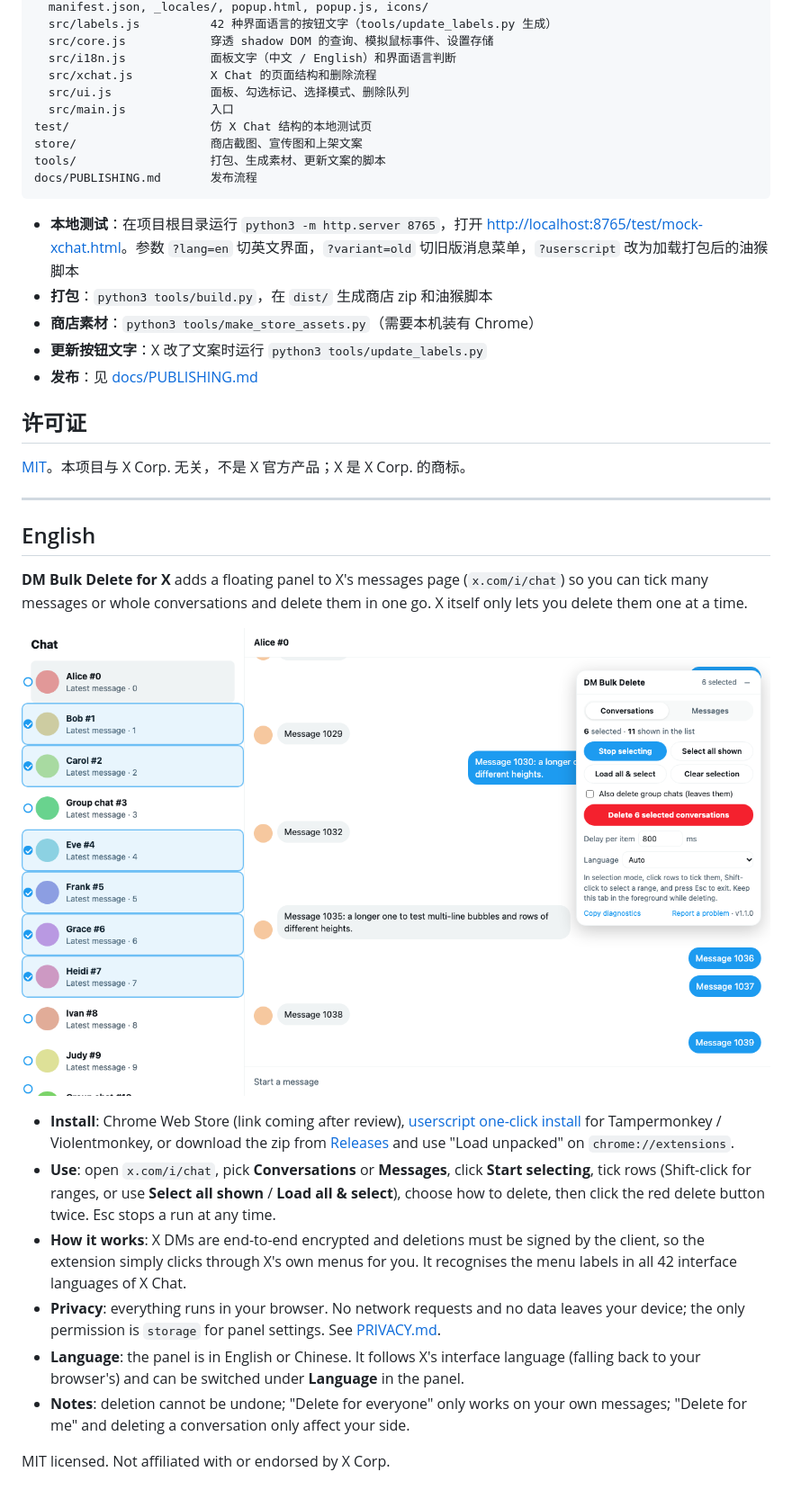
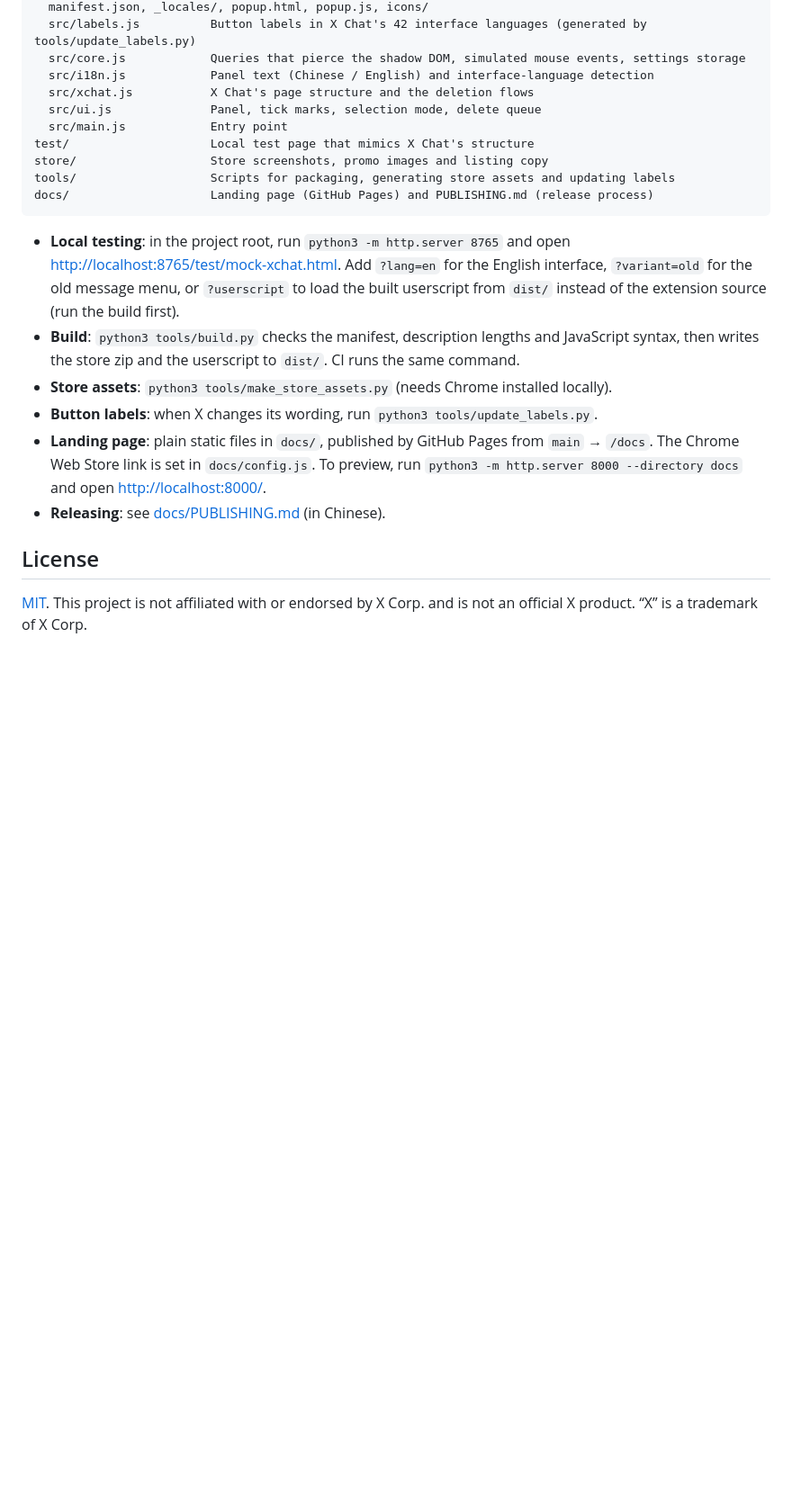
Before and after one commit to LLLn-J/x-dm-bulk-delete, a Markdown page: README.md, the part around one of its changes. Shown at 90% size. Rendered like a GitHub page; blank space fills up the shorter version.

Commit message:
docs: make the README English by default, add README.zh-CN.md
Co-authored-by: Xuan Hu <LLLn-J@users.noreply.github.com>

````diff
--- a/README.md
+++ b/README.md
@@ -76,41 +105,23 @@ x-dm-bulk-delete/        扩展本体（Chrome 里加载这个文件夹）
   manifest.json, _locales/, popup.html, popup.js, icons/
-  src/labels.js          42 种界面语言的按钮文字（tools/update_labels.py 生成）
-  src/core.js            穿透 shadow DOM 的查询、模拟鼠标事件、设置存储
-  src/i18n.js            面板文字（中文 / English）和界面语言判断
-  src/xchat.js           X Chat 的页面结构和删除流程
-  src/ui.js              面板、勾选标记、选择模式、删除队列
-  src/main.js            入口
-test/                    仿 X Chat 结构的本地测试页
-store/                   商店截图、宣传图和上架文案
-tools/                   打包、生成素材、更新文案的脚本
-docs/PUBLISHING.md       发布流程
+  src/labels.js          Button labels in X Chat's 42 interface languages (generated by tools/update_labels.py)
+  src/core.js            Queries that pierce the shadow DOM, simulated mouse events, settings storage
+  src/i18n.js            Panel text (Chinese / English) and interface-language detection
+  src/xchat.js           X Chat's page structure and the deletion flows
+  src/ui.js              Panel, tick marks, selection mode, delete queue
+  src/main.js            Entry point
+test/                    Local test page that mimics X Chat's structure
+store/                   Store screenshots, promo images and listing copy
+tools/                   Scripts for packaging, generating store assets and updating labels
+docs/                    Landing page (GitHub Pages) and PUBLISHING.md (release process)
 ```
 
-- **本地测试**：在项目根目录运行 `python3 -m http.server 8765`，打开 <http://localhost:8765/test/mock-xchat.html>。参数 `?lang=en` 切英文界面，`?variant=old` 切旧版消息菜单，`?userscript` 改为加载打包后的油猴脚本
-- **打包**：`python3 tools/build.py`，在 `dist/` 生成商店 zip 和油猴脚本
-- **商店素材**：`python3 tools/make_store_assets.py`（需要本机装有 Chrome）
-- **更新按钮文字**：X 改了文案时运行 `python3 tools/update_labels.py`
-- **发布**：见 [docs/PUBLISHING.md](docs/PUBLISHING.md)
+- **Local testing**: in the project root, run `python3 -m http.server 8765` and open <http://localhost:8765/test/mock-xchat.html>. Add `?lang=en` for the English interface, `?variant=old` for the old message menu, or `?userscript` to load the built userscript from `dist/` instead of the extension source (run the build first).
+- **Build**: `python3 tools/build.py` checks the manifest, description lengths and JavaScript syntax, then writes the store zip and the userscript to `dist/`. CI runs the same command.
+- **Store assets**: `python3 tools/make_store_assets.py` (needs Chrome installed locally).
+- **Button labels**: when X changes its wording, run `python3 tools/update_labels.py`.
+- **Landing page**: plain static files in `docs/`, published by GitHub Pages from `main` → `/docs`. The Chrome Web Store link is set in `docs/config.js`. To preview, run `python3 -m http.server 8000 --directory docs` and open <http://localhost:8000/>.
+- **Releasing**: see [docs/PUBLISHING.md](docs/PUBLISHING.md) (in Chinese).
 
-## 许可证
+## License
 
-[MIT](LICENSE)。本项目与 X Corp. 无关，不是 X 官方产品；X 是 X Corp. 的商标。
-
----
-
-<a id="english"></a>
-
-## English
-
-**DM Bulk Delete for X** adds a floating panel to X's messages page (`x.com/i/chat`) so you can tick many messages or whole conversations and delete them in one go. X itself only lets you delete them one at a time.
-
-![Selecting conversations](store/screenshots/en/1-conversations.png)
-
-- **Install**: Chrome Web Store (link coming after review), [userscript one-click install](https://raw.githubusercontent.com/LLLn-J/x-dm-bulk-delete/userscript/x-dm-bulk-delete.user.js) for Tampermonkey / Violentmonkey, or download the zip from [Releases](https://github.com/LLLn-J/x-dm-bulk-delete/releases/latest) and use "Load unpacked" on `chrome://extensions`.
-- **Use**: open `x.com/i/chat`, pick **Conversations** or **Messages**, click **Start selecting**, tick rows (Shift-click for ranges, or use **Select all shown** / **Load all & select**), choose how to delete, then click the red delete button twice. Esc stops a run at any time.
-- **How it works**: X DMs are end-to-end encrypted and deletions must be signed by the client, so the extension simply clicks through X's own menus for you. It recognises the menu labels in all 42 interface languages of X Chat.
-- **Privacy**: everything runs in your browser. No network requests and no data leaves your device; the only permission is `storage` for panel settings. See [PRIVACY.md](PRIVACY.md).
-- **Language**: the panel is in English or Chinese. It follows X's interface language (falling back to your browser's) and can be switched under **Language** in the panel.
-- **Notes**: deletion cannot be undone; "Delete for everyone" only works on your own messages; "Delete for me" and deleting a conversation only affect your side.
-
-MIT licensed. Not affiliated with or endorsed by X Corp.
+[MIT](LICENSE). This project is not affiliated with or endorsed by X Corp. and is not an official X product. “X” is a trademark of X Corp.
````
Also changed, not shown: other parts of README.md (+78 -49 lines), README.zh-CN.md (added, +127 -0 lines).
